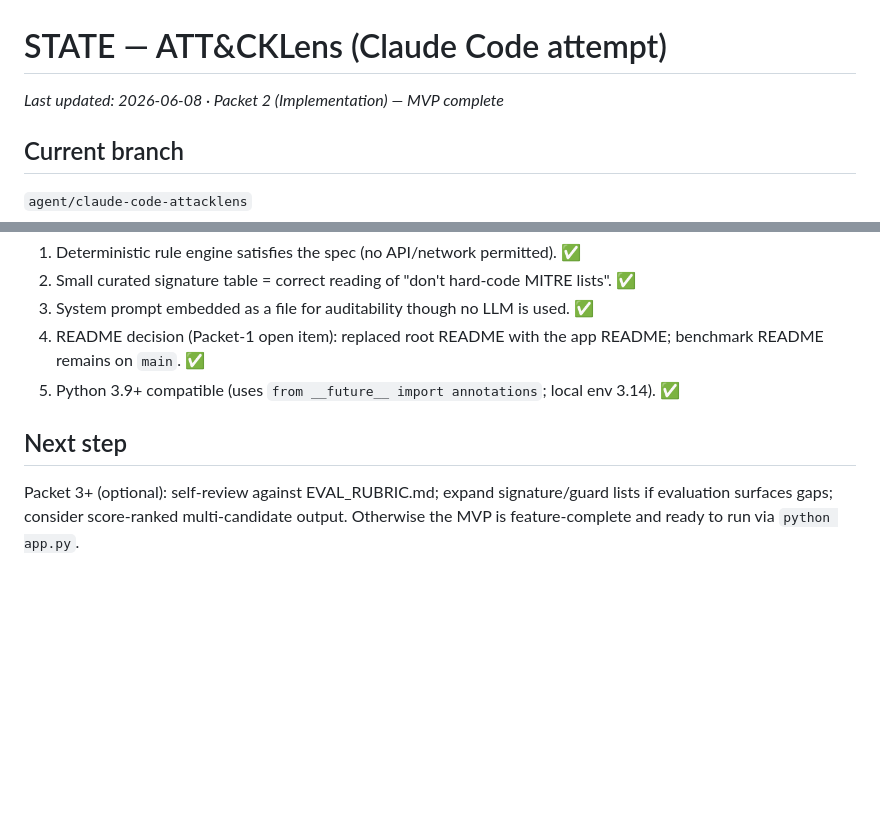
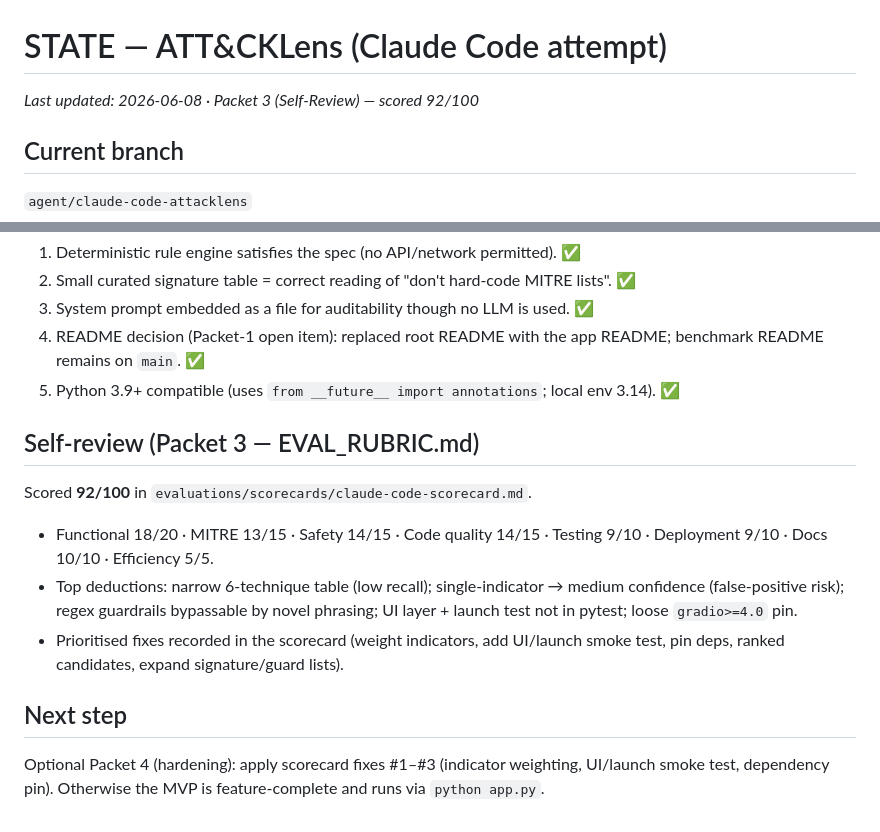
Before and after one commit to KM-it-ops/AgentForge-ATT-CKLens-Benchmark, a Markdown page: STATE.md, 2 parts joined by grey strips. GitHub-like rendering; blank space fills up the shorter version.

```diff
--- a/STATE.md
+++ b/STATE.md
@@ -1,6 +1,6 @@
 # STATE — ATT&CKLens (Claude Code attempt)
 
-_Last updated: 2026-06-08 · Packet 2 (Implementation) — MVP complete_
+_Last updated: 2026-06-08 · Packet 3 (Self-Review) — scored 92/100_
 
 ## Current branch
 `agent/claude-code-attacklens`
@@ -70,7 +70,17 @@ Confidence rule: ≥2 distinct indicators → high, 1 → medium, 0 → low (no-
    benchmark README remains on `main`. ✅
 5. Python 3.9+ compatible (uses `from __future__ import annotations`; local env 3.14). ✅
 
+## Self-review (Packet 3 — EVAL_RUBRIC.md)
+Scored **92/100** in `evaluations/scorecards/claude-code-scorecard.md`.
+- Functional 18/20 · MITRE 13/15 · Safety 14/15 · Code quality 14/15 ·
+  Testing 9/10 · Deployment 9/10 · Docs 10/10 · Efficiency 5/5.
+- Top deductions: narrow 6-technique table (low recall); single-indicator →
+  medium confidence (false-positive risk); regex guardrails bypassable by novel
+  phrasing; UI layer + launch test not in pytest; loose `gradio>=4.0` pin.
+- Prioritised fixes recorded in the scorecard (weight indicators, add UI/launch
+  smoke test, pin deps, ranked candidates, expand signature/guard lists).
+
 ## Next step
-Packet 3+ (optional): self-review against EVAL_RUBRIC.md; expand signature/guard lists
-if evaluation surfaces gaps; consider score-ranked multi-candidate output. Otherwise the
-MVP is feature-complete and ready to run via `python app.py`.
+Optional Packet 4 (hardening): apply scorecard fixes #1–#3 (indicator weighting,
+UI/launch smoke test, dependency pin). Otherwise the MVP is feature-complete and
+runs via `python app.py`.
```
Also changed, not shown: evaluations/scorecards/claude-code-scorecard.md (added, +133 -0 lines).
